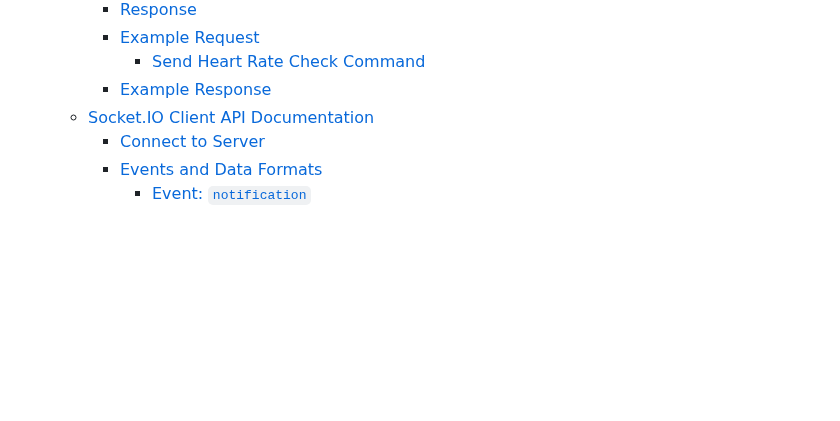
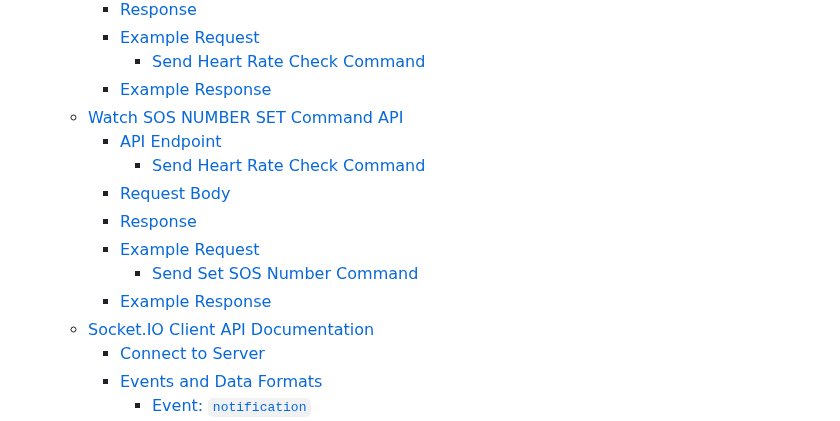
Before and after one commit to devm0nte/tcp-smartwatch-api-doc, a Markdown page: README.md, the part around the change. GitHub-like rendering; blank space fills up the shorter version.

Commit message:
add head content

```diff
--- a/README.md
+++ b/README.md
@@ -89,6 +89,14 @@ Table of Contents:
     - [Example Request](#example-request-7)
       - [Send Heart Rate Check Command](#send-heart-rate-check-command-1)
     - [Example Response](#example-response-8)
+  - [Watch SOS NUMBER SET Command API](#watch-sos-number-set-command-api)
+    - [API Endpoint](#api-endpoint-9)
+      - [Send Heart Rate Check Command](#send-heart-rate-check-command-2)
+    - [Request Body](#request-body-3)
+    - [Response](#response-9)
+    - [Example Request](#example-request-8)
+      - [Send Set SOS Number Command](#send-set-sos-number-command)
+    - [Example Response](#example-response-9)
   - [Socket.IO Client API Documentation](#socketio-client-api-documentation)
     - [Connect to Server](#connect-to-server)
     - [Events and Data Formats](#events-and-data-formats)
```
